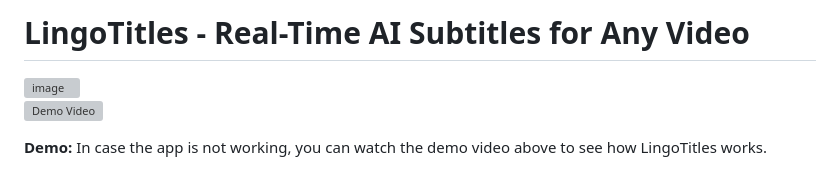
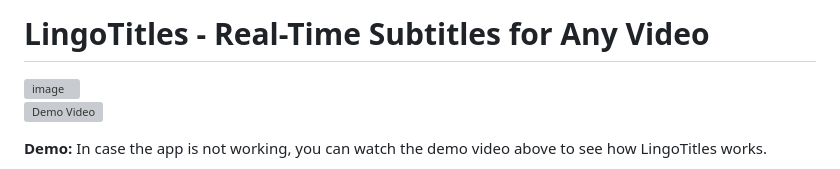
Before and after one commit to Sayak-Bhunia/LingoTitles_Lingo-dot-dev_hackathon, a Markdown page: README.md, the part around the change. GitHub-like rendering; grey boxes are pictures that could not be loaded.

```diff
--- a/README.md
+++ b/README.md
@@ -1,4 +1,4 @@
-# LingoTitles - Real-Time AI Subtitles for Any Video
+# LingoTitles - Real-Time Subtitles for Any Video
 
 <img width="1920" height="1080" alt="image" src="https://github.com/user-attachments/assets/691d0c87-2082-4492-99d0-6f5a63dfea4e" />
 
```
